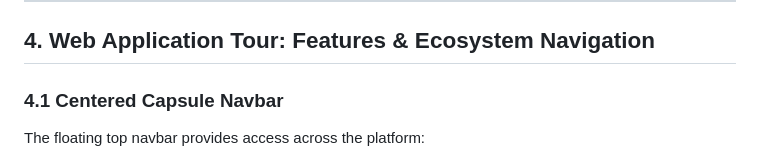
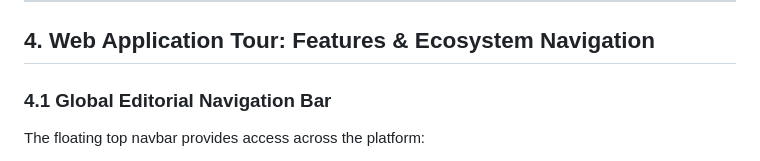
Before and after one commit to Precise-Goals/Falcons_CDGi_Hackathon, a Markdown page: docs/guide.md, the part around the change. Rendered like a GitHub page.

Commit message:
docs: polish markdown syntax and navigation terminology in guide

```diff
--- a/docs/guide.md
+++ b/docs/guide.md
@@ -78,7 +78,7 @@ Executes the full 6-stage mutation injection, breakage detection, AST mapping, a
 
 ## 4. Web Application Tour: Features & Ecosystem Navigation
 
-### 4.1 Centered Capsule Navbar
+### 4.1 Global Editorial Navigation Bar
 The floating top navbar provides access across the platform:
 1. **Home**: High-impact mission landing page anchored on `docs/lock.md`. Details the anatomy of silent failure (M1–M10), before vs with Intra comparisons, and verified telemetry benchmarks.
 2. **Products Dropdown** (Opaque, high-contrast, zero background bleed):
```
Also changed, not shown: guide.md (+1 -1 lines).
